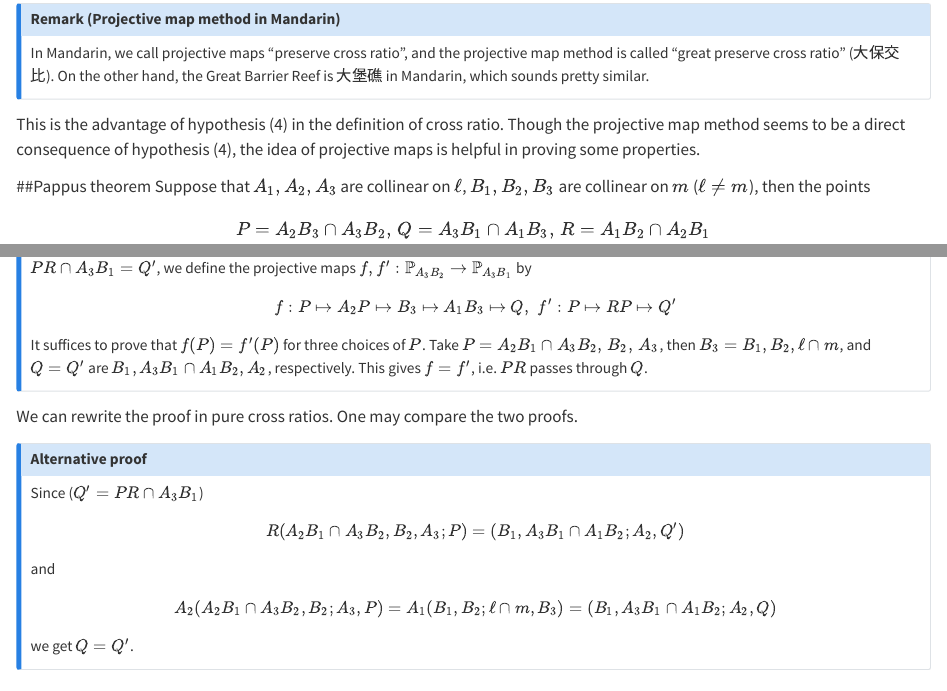
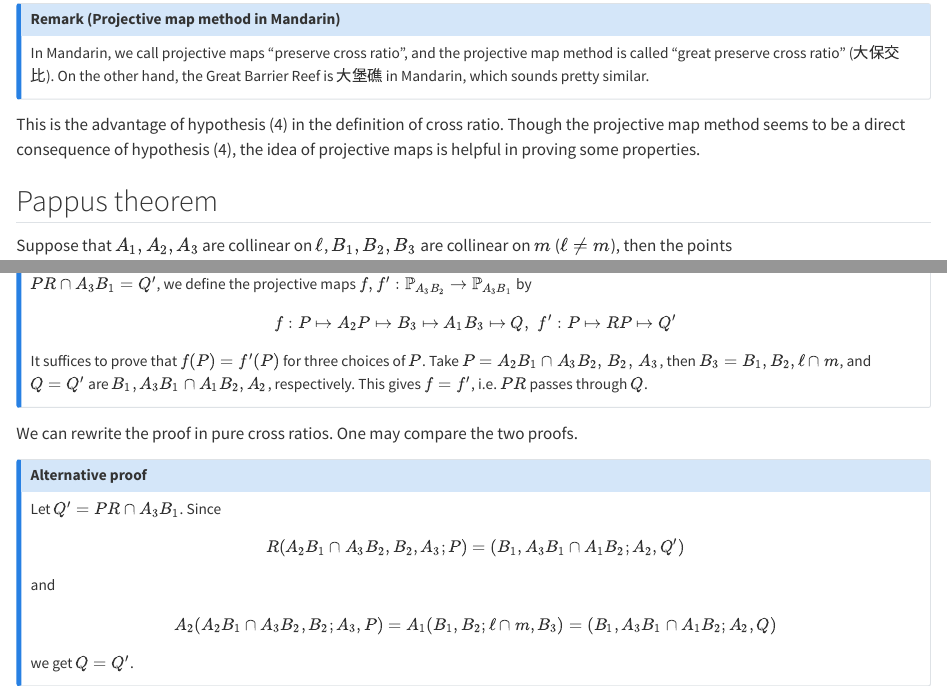
Before and after one commit to ckliao914/Plane-Geometry, a Quarto document (en/ch1.qmd): the page in a window 1100 px wide, from 4240 px down, and a second part further down, joined at a grey line. Rendered offline with R 4.5, knitr and Pandoc in place of Quarto, with nearby package versions.

Commit message:
Update ch1.qmd

```diff
--- a/en/ch1.qmd
+++ b/en/ch1.qmd
@@ -253,7 +253,7 @@ We can rewrite the proof in pure cross ratios. One may compare the two proofs.
 
 ::: {.callout-note collapse="true" icon="false"}
 ## Alternative proof
-Since ($Q'=PR\cap A_3B_1$)
+Let $Q'=PR\cap A_3B_1$. Since
 $$
 R(A_2B_1\cap A_3B_2,B_2,A_3;P)=(B_1,A_3B_1\cap A_1B_2;A_2,Q')
 $$
```
Also changed, not shown: en/ch1.qmd (2 more changed lines).
